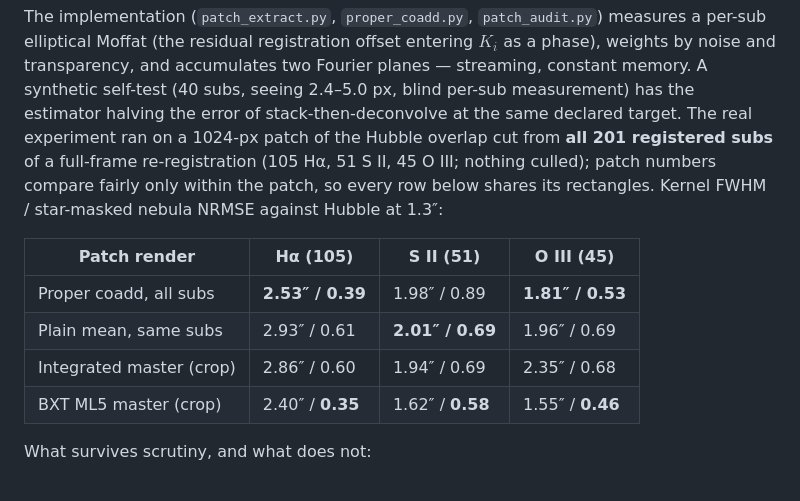
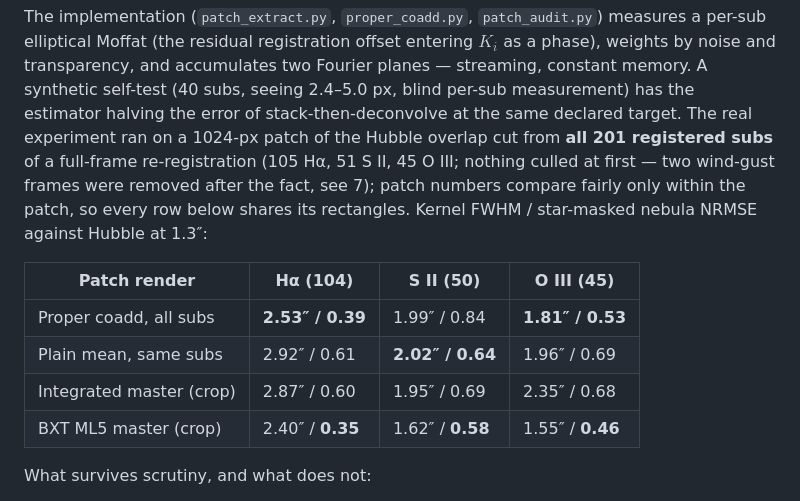
Before and after one commit to hugues-talbot/nebulascope, a Markdown page: docs/PSF-STUDY.md, the part around one of its changes. Rendered like a GitHub page.

```diff
--- a/docs/PSF-STUDY.md
+++ b/docs/PSF-STUDY.md
@@ -386,15 +386,16 @@ per-sub measurement) has the estimator halving the error of
 stack-then-deconvolve at the same declared target. The real experiment
 ran on a 1024-px patch of the Hubble overlap cut from **all 201
 registered subs** of a full-frame re-registration (105 Hα, 51 S II,
-45 O III; nothing culled); patch numbers compare fairly only within the
+45 O III; nothing culled at first — two wind-gust frames were removed
+after the fact, see 7); patch numbers compare fairly only within the
 patch, so every row below shares its rectangles. Kernel FWHM /
 star-masked nebula NRMSE against Hubble at 1.3″:
 
-| Patch render | Hα (105) | S II (51) | O III (45) |
+| Patch render | Hα (104) | S II (50) | O III (45) |
 | --- | --- | --- | --- |
-| Proper coadd, all subs | **2.53″ / 0.39** | 1.98″ / 0.89 | **1.81″ / 0.53** |
-| Plain mean, same subs | 2.93″ / 0.61 | **2.01″ / 0.69** | 1.96″ / 0.69 |
-| Integrated master (crop) | 2.86″ / 0.60 | 1.94″ / 0.69 | 2.35″ / 0.68 |
+| Proper coadd, all subs | **2.53″ / 0.39** | 1.99″ / 0.84 | **1.81″ / 0.53** |
+| Plain mean, same subs | 2.92″ / 0.61 | **2.02″ / 0.64** | 1.96″ / 0.69 |
+| Integrated master (crop) | 2.87″ / 0.60 | 1.95″ / 0.69 | 2.35″ / 0.68 |
 | BXT ML5 master (crop) | 2.40″ / **0.35** | 1.62″ / **0.58** | 1.55″ / **0.46** |
 
 What survives scrutiny, and what does not:
```
Also changed, not shown: other parts of docs/PSF-STUDY.md (+52 -15 lines).
